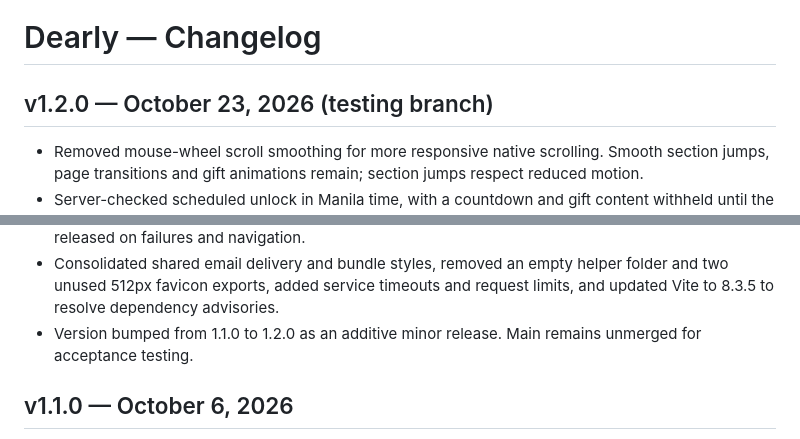
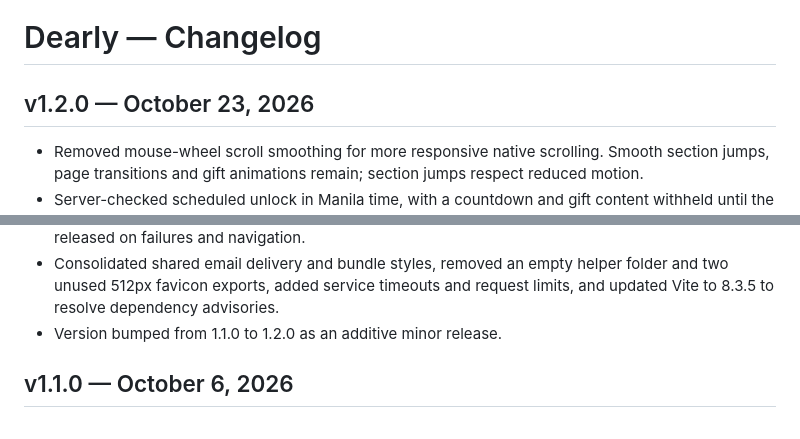
Before and after one commit to Kaeylrin/dearly, a Markdown page: docs/changelog.md, 2 parts joined by grey strips. GitHub-like rendering.

```diff
--- a/docs/changelog.md
+++ b/docs/changelog.md
@@ -1,6 +1,6 @@
 # Dearly — Changelog
 
-## v1.2.0 — October 23, 2026 (testing branch)
+## v1.2.0 — October 23, 2026
 
 - Removed mouse-wheel scroll smoothing for more responsive native scrolling. Smooth section jumps, page transitions and gift animations remain; section jumps respect reduced motion.
 - Server-checked scheduled unlock in Manila time, with a countdown and gift content withheld until the deadline.
@@ -20,7 +20,7 @@
 - Calendar validation rejects impossible dates; monthly countdowns preserve the sender's local day/time across short months and daylight saving changes.
 - Local-backend media links reopen correctly; audio errors are handled, and microphone streams are released on failures and navigation.
 - Consolidated shared email delivery and bundle styles, removed an empty helper folder and two unused 512px favicon exports, added service timeouts and request limits, and updated Vite to 8.3.5 to resolve dependency advisories.
-- Version bumped from 1.1.0 to 1.2.0 as an additive minor release. Main remains unmerged for acceptance testing.
+- Version bumped from 1.1.0 to 1.2.0 as an additive minor release.
 
 ## v1.1.0 — October 6, 2026
 
```
Also changed, not shown: docs/v1.2.0-testing.md (+1 -1 lines).
